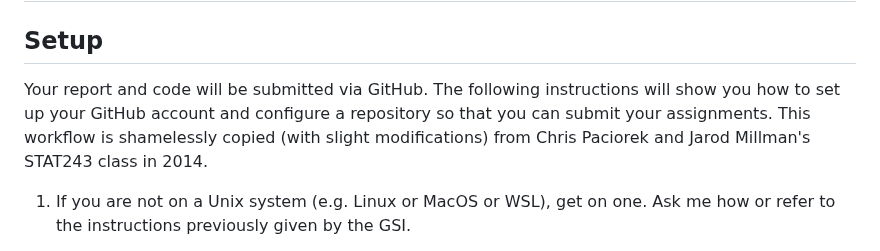
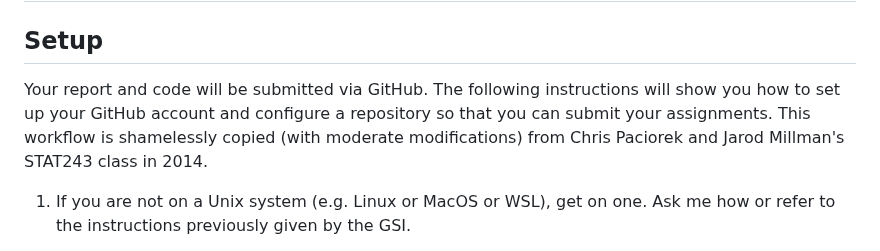
Before and after one commit to zachrewolinski/stat-214-gsi, a Markdown page: setup/README.md, the part around the change. Drawn GitHub-style.

```diff
--- a/setup/README.md
+++ b/setup/README.md
@@ -2,7 +2,7 @@
 
 ## Setup
 
-Your report and code will be submitted via GitHub. The following instructions will show you how to set up your GitHub account and configure a repository so that you can submit your assignments. This workflow is shamelessly copied (with slight modifications) from Chris Paciorek and Jarod Millman's STAT243 class in 2014.
+Your report and code will be submitted via GitHub. The following instructions will show you how to set up your GitHub account and configure a repository so that you can submit your assignments. This workflow is shamelessly copied (with moderate modifications) from Chris Paciorek and Jarod Millman's STAT243 class in 2014.
 
 1. If you are not on a Unix system (e.g. Linux or MacOS or WSL), get on one. Ask me how or refer to the instructions previously given by the GSI.
 
```
